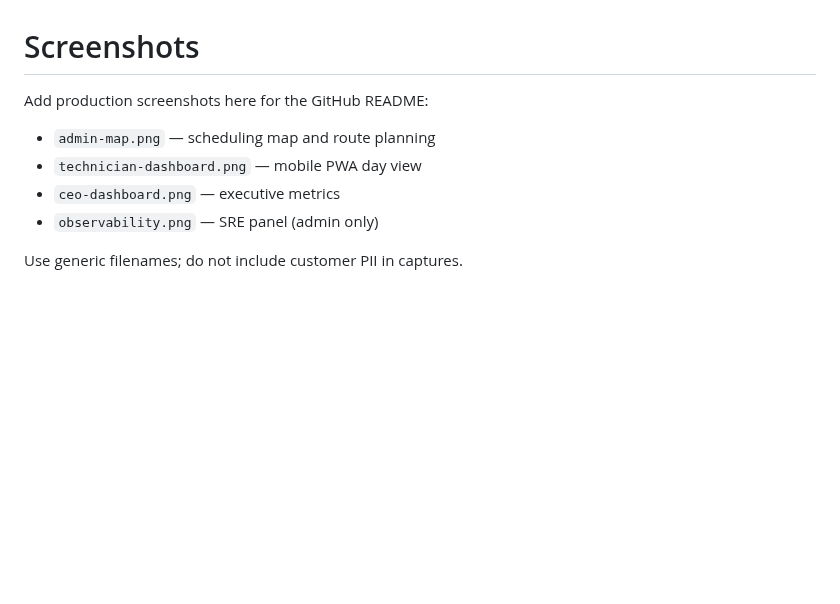
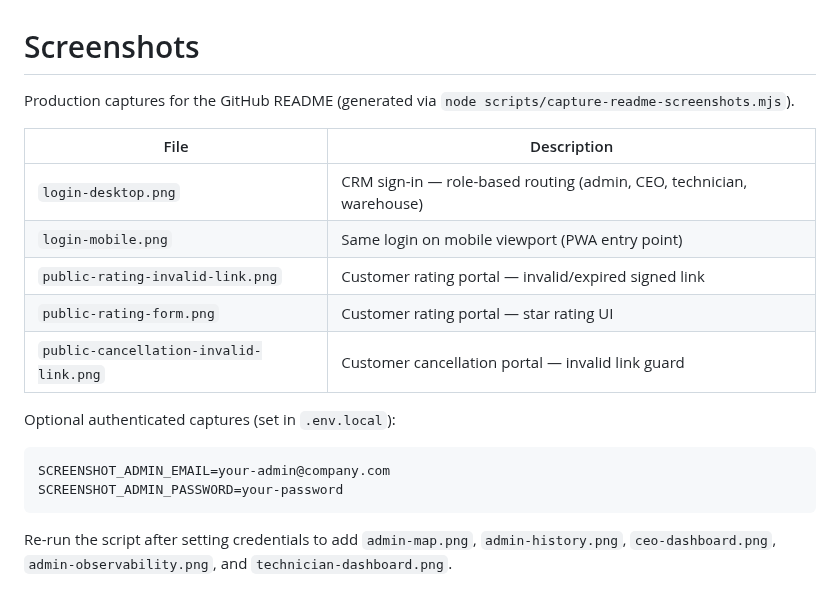
Before and after one commit to alyekseyenko/services-blinds, a Markdown page: docs/screenshots/README.md, the part around the change. GitHub-like rendering; blank space fills up the shorter version.

````diff
--- a/docs/screenshots/README.md
+++ b/docs/screenshots/README.md
@@ -1,10 +1,20 @@
 # Screenshots
 
-Add production screenshots here for the GitHub README:
+Production captures for the GitHub README (generated via `node scripts/capture-readme-screenshots.mjs`).
 
-- `admin-map.png` — scheduling map and route planning
-- `technician-dashboard.png` — mobile PWA day view
-- `ceo-dashboard.png` — executive metrics
-- `observability.png` — SRE panel (admin only)
+| File | Description |
+|------|-------------|
+| `login-desktop.png` | CRM sign-in — role-based routing (admin, CEO, technician, warehouse) |
+| `login-mobile.png` | Same login on mobile viewport (PWA entry point) |
+| `public-rating-invalid-link.png` | Customer rating portal — invalid/expired signed link |
+| `public-rating-form.png` | Customer rating portal — star rating UI |
+| `public-cancellation-invalid-link.png` | Customer cancellation portal — invalid link guard |
 
-Use generic filenames; do not include customer PII in captures.
+Optional authenticated captures (set in `.env.local`):
+
+```env
+SCREENSHOT_ADMIN_EMAIL=your-admin@company.com
+SCREENSHOT_ADMIN_PASSWORD=your-password
+```
+
+Re-run the script after setting credentials to add `admin-map.png`, `admin-history.png`, `ceo-dashboard.png`, `admin-observability.png`, and `technician-dashboard.png`.
````
Also changed, not shown: README.md (+144 -108 lines), docs/screenshots/login-desktop.png (added), docs/screenshots/login-mobile.png (added), docs/screenshots/public-cancellation-invalid-link.png (added), docs/screenshots/public-rating-form.png (added), docs/screenshots/public-rating-invalid-link.png (added), 3 other files.
